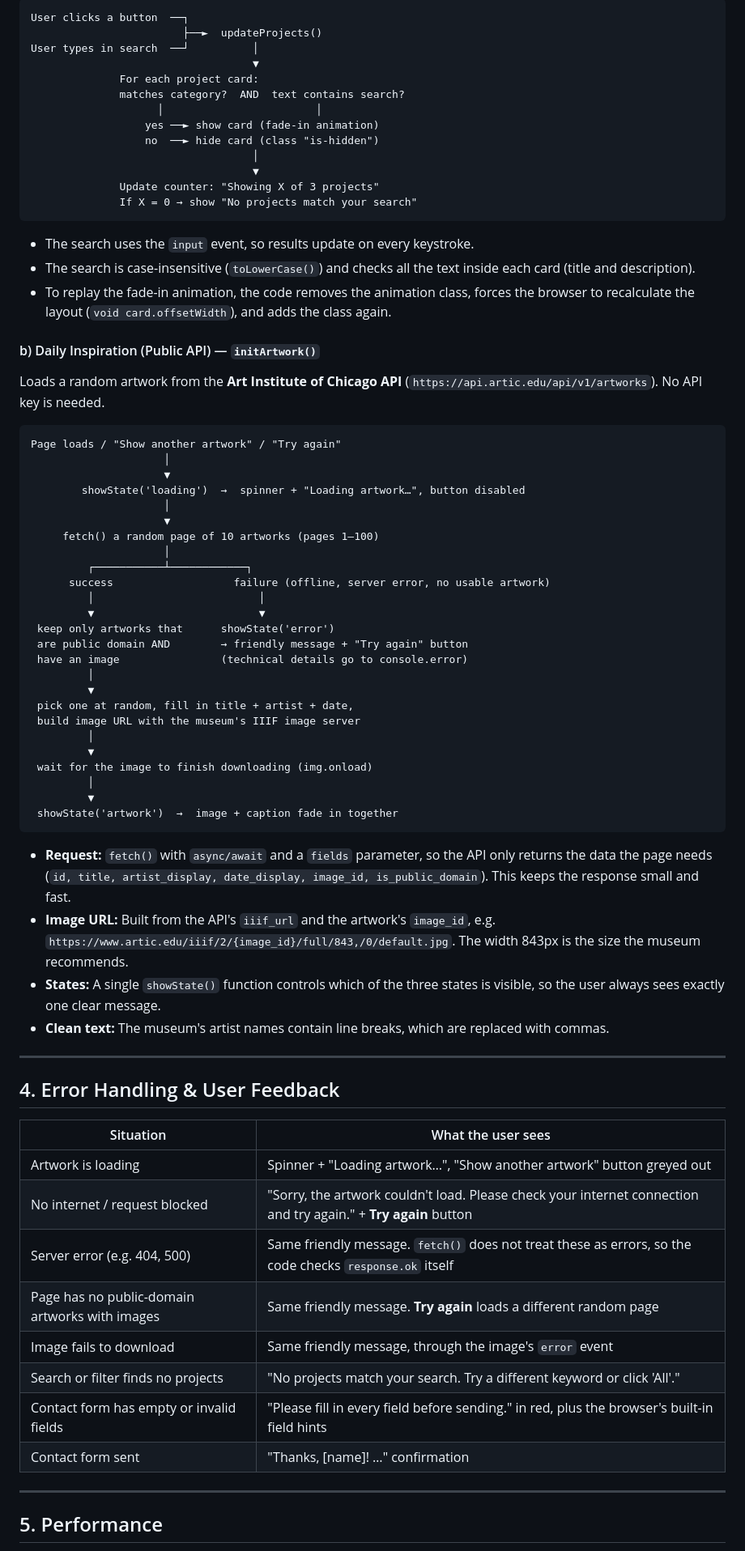
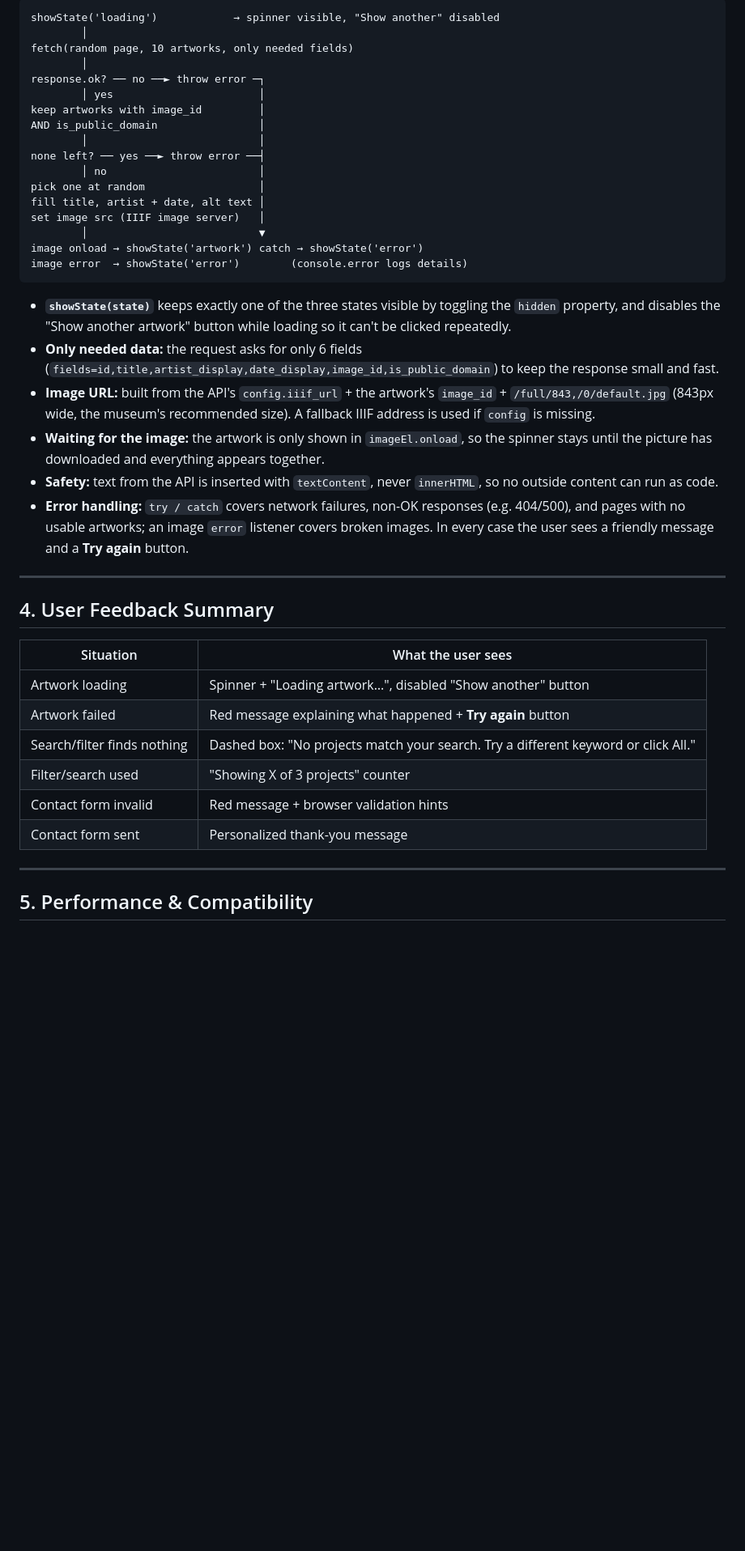
Before and after one commit to salfaioumi-maker/202341870-SanaGhassan-assignment2, a Markdown page: docs/technical-documentation.md, the part around one of its changes. Shown at 81% size. Drawn GitHub-style; blank space fills up the shorter version.

````diff
--- a/docs/technical-documentation.md
+++ b/docs/technical-documentation.md
@@ -37,77 +65,45 @@ The filter combines two conditions: the selected category button **and** the sea
 
 ```
-User clicks a button  ──┐
-                        ├──►  updateProjects()
-User types in search  ──┘          │
-                                   ▼
-              For each project card:
-              matches category?  AND  text contains search?
-                    │                        │
-                  yes ──► show card (fade-in animation)
-                  no  ──► hide card (class "is-hidden")
-                                   │
-                                   ▼
-              Update counter: "Showing X of 3 projects"
-              If X = 0 → show "No projects match your search"
+showState('loading')            → spinner visible, "Show another" disabled
+        │
+fetch(random page, 10 artworks, only needed fields)
+        │
+response.ok? ── no ──► throw error ─┐
+        │ yes                       │
+keep artworks with image_id         │
+AND is_public_domain                │
+        │                           │
+none left? ── yes ──► throw error ──┤
+        │ no                        │
+pick one at random                  │
+fill title, artist + date, alt text │
+set image src (IIIF image server)   │
+        │                           ▼
+image onload → showState('artwork') catch → showState('error')
+image error  → showState('error')        (console.error logs details)
 ```
 
-- The search uses the `input` event, so results update on every keystroke.
-- The search is case-insensitive (`toLowerCase()`) and checks all the text inside each card (title and description).
-- To replay the fade-in animation, the code removes the animation class, forces the browser to recalculate the layout (`void card.offsetWidth`), and adds the class again.
-
-#### b) Daily Inspiration (Public API) — `initArtwork()`
-
-Loads a random artwork from the **Art Institute of Chicago API** (`https://api.artic.edu/api/v1/artworks`). No API key is needed.
-
-```
-Page loads / "Show another artwork" / "Try again"
-                     │
-                     ▼
-        showState('loading')  →  spinner + "Loading artwork…", button disabled
-                     │
-                     ▼
-     fetch() a random page of 10 artworks (pages 1–100)
-                     │
-         ┌───────────┴────────────┐
-      success                   failure (offline, server error, no usable artwork)
-         │                          │
-         ▼                          ▼
- keep only artworks that      showState('error')
- are public domain AND        → friendly message + "Try again" button
- have an image                (technical details go to console.error)
-         │
-         ▼
- pick one at random, fill in title + artist + date,
- build image URL with the museum's IIIF image server
-         │
-         ▼
- wait for the image to finish downloading (img.onload)
-         │
-         ▼
- showState('artwork')  →  image + caption fade in together
-```
-
-- **Request:** `fetch()` with `async/await` and a `fields` parameter, so the API only returns the data the page needs (`id, title, artist_display, date_display, image_id, is_public_domain`). This keeps the response small and fast.
-- **Image URL:** Built from the API's `iiif_url` and the artwork's `image_id`, e.g. `https://www.artic.edu/iiif/2/{image_id}/full/843,/0/default.jpg`. The width 843px is the size the museum recommends.
-- **States:** A single `showState()` function controls which of the three states is visible, so the user always sees exactly one clear message.
-- **Clean text:** The museum's artist names contain line breaks, which are replaced with commas.
+- **`showState(state)`** keeps exactly one of the three states visible by toggling the `hidden` property, and disables the "Show another artwork" button while loading so it can't be clicked repeatedly.
+- **Only needed data:** the request asks for only 6 fields (`fields=id,title,artist_display,date_display,image_id,is_public_domain`) to keep the response small and fast.
+- **Image URL:** built from the API's `config.iiif_url` + the artwork's `image_id` + `/full/843,/0/default.jpg` (843px wide, the museum's recommended size). A fallback IIIF address is used if `config` is missing.
+- **Waiting for the image:** the artwork is only shown in `imageEl.onload`, so the spinner stays until the picture has downloaded and everything appears together.
+- **Safety:** text from the API is inserted with `textContent`, never `innerHTML`, so no outside content can run as code.
+- **Error handling:** `try / catch` covers network failures, non-OK responses (e.g. 404/500), and pages with no usable artworks; an image `error` listener covers broken images. In every case the user sees a friendly message and a **Try again** button.
 
 ---
 
-## 4. Error Handling & User Feedback
+## 4. User Feedback Summary
 
-| Situation                                      | What the user sees                                                                                                    |
-| ---------------------------------------------- | --------------------------------------------------------------------------------------------------------------------- |
-| Artwork is loading                             | Spinner + "Loading artwork…", "Show another artwork" button greyed out                                               |
-| No internet / request blocked                  | "Sorry, the artwork couldn't load. Please check your internet connection and try again." + **Try again** button |
-| Server error (e.g. 404, 500)                   | Same friendly message. `fetch()` does not treat these as errors, so the code checks `response.ok` itself          |
-| Page has no public-domain artworks with images | Same friendly message. **Try again** loads a different random page                                              |
-| Image fails to download                        | Same friendly message, through the image's `error` event                                                            |
-| Search or filter finds no projects             | "No projects match your search. Try a different keyword or click 'All'."                                              |
-| Contact form has empty or invalid fields       | "Please fill in every field before sending." in red, plus the browser's built-in field hints                          |
-| Contact form sent                              | "Thanks, [name]! …" confirmation                                                                                     |
+| Situation                   | What the user sees                                                                 |
+| --------------------------- | ---------------------------------------------------------------------------------- |
+| Artwork loading             | Spinner + "Loading artwork…", disabled "Show another" button                      |
+| Artwork failed              | Red message explaining what happened + **Try again** button                  |
+| Search/filter finds nothing | Dashed box: "No projects match your search. Try a different keyword or click All." |
+| Filter/search used          | "Showing X of 3 projects" counter                                                  |
+| Contact form invalid        | Red message + browser validation hints                                             |
+| Contact form sent           | Personalized thank-you message                                                     |
 
 ---
 
-## 5. Performance
+## 5. Performance & Compatibility
 
````
Also changed, not shown: other parts of docs/technical-documentation.md (+40 -45 lines).
